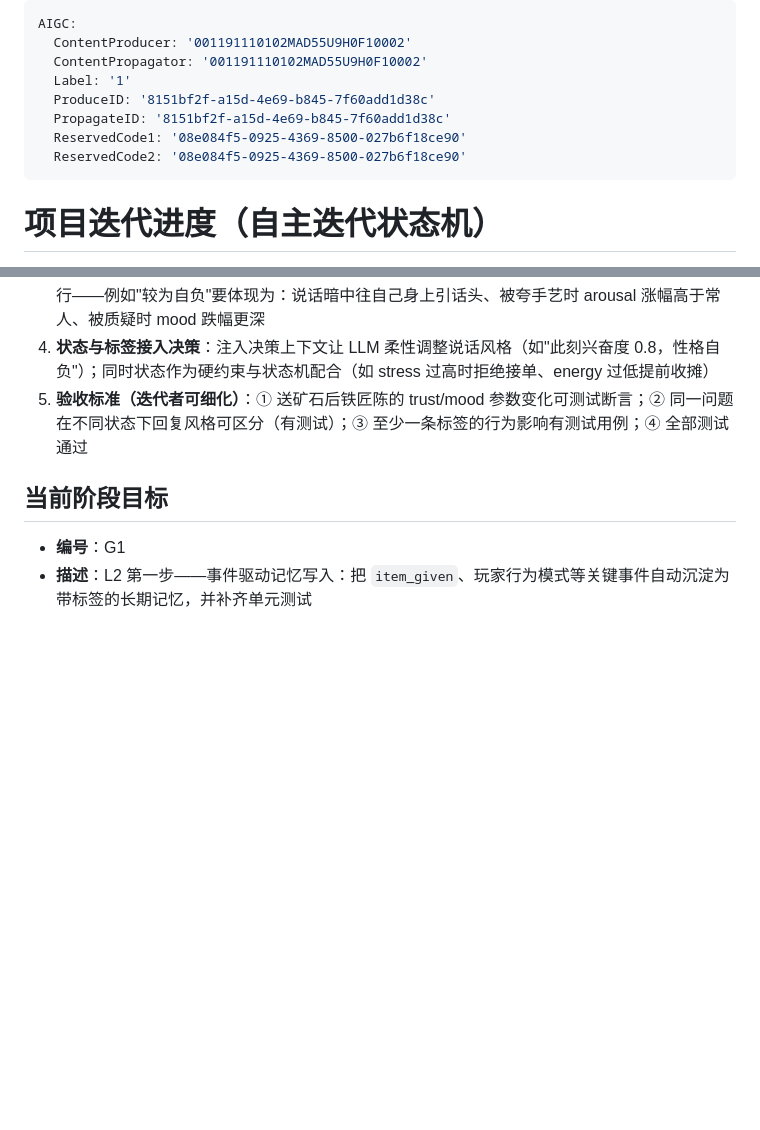
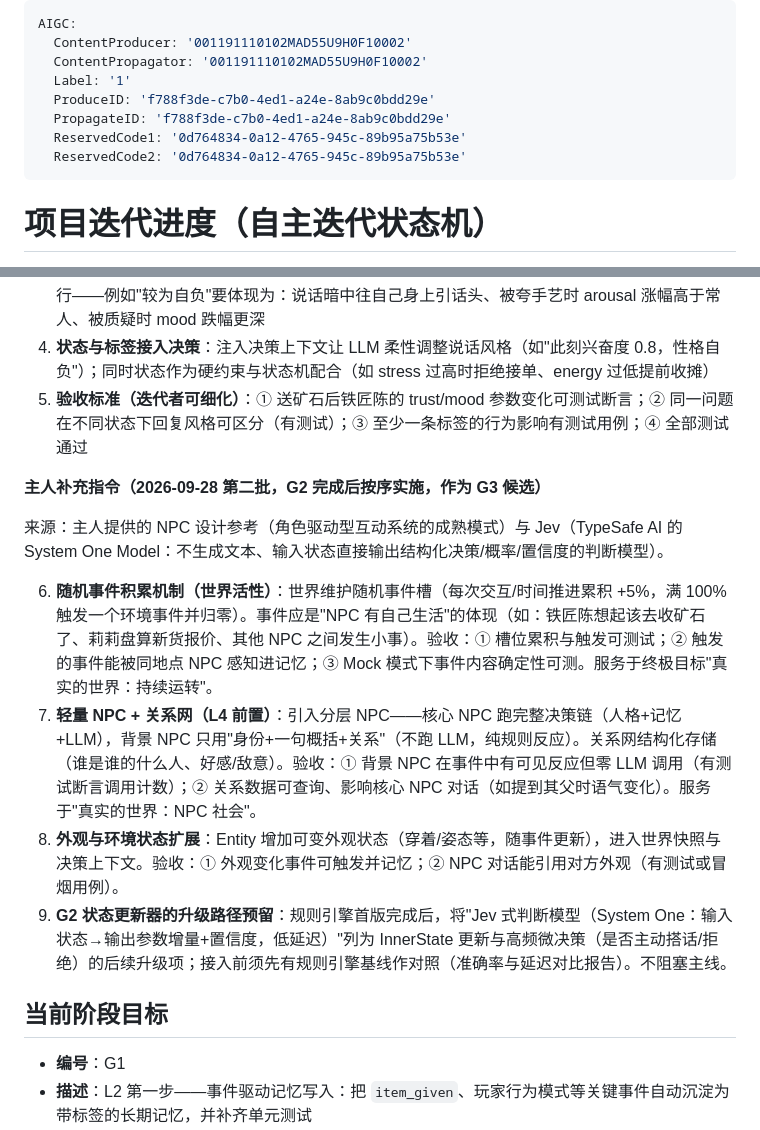
Before and after one commit to ghfcyu/autonomous-npc-agent, a Markdown page: PROGRESS.md, 2 parts joined by grey strips. Drawn GitHub-style; blank space fills up the shorter version.

Commit message:
docs: 主人补充指令——G3候选（随机事件/轻量NPC关系网/外观状态/Jev升级路径）
- 随机事件积累机制：+5%累积满触发，世界不因玩家安静而静止
- 轻量NPC+关系网：背景NPC零LLM调用，关系影响核心NPC对话
- 外观状态扩展：穿着/姿态可变化并进入决策上下文
- Jev式判断模型（System One）列为InnerState后续升级路径，须与规则引擎基线对比

```diff
--- a/PROGRESS.md
+++ b/PROGRESS.md
@@ -3,10 +3,10 @@ AIGC:
   ContentProducer: '001191110102MAD55U9H0F10002'
   ContentPropagator: '001191110102MAD55U9H0F10002'
   Label: '1'
-  ProduceID: '8151bf2f-a15d-4e69-b845-7f60add1d38c'
-  PropagateID: '8151bf2f-a15d-4e69-b845-7f60add1d38c'
-  ReservedCode1: '08e084f5-0925-4369-8500-027b6f18ce90'
-  ReservedCode2: '08e084f5-0925-4369-8500-027b6f18ce90'
+  ProduceID: 'f788f3de-c7b0-4ed1-a24e-8ab9c0bdd29e'
+  PropagateID: 'f788f3de-c7b0-4ed1-a24e-8ab9c0bdd29e'
+  ReservedCode1: '0d764834-0a12-4765-945c-89b95a75b53e'
+  ReservedCode2: '0d764834-0a12-4765-945c-89b95a75b53e'
 ---
 
 # 项目迭代进度（自主迭代状态机）
@@ -54,6 +54,15 @@ AIGC:
 4. **状态与标签接入决策**：注入决策上下文让 LLM 柔性调整说话风格（如"此刻兴奋度 0.8，性格自负"）；同时状态作为硬约束与状态机配合（如 stress 过高时拒绝接单、energy 过低提前收摊）
 5. **验收标准（迭代者可细化）**：① 送矿石后铁匠陈的 trust/mood 参数变化可测试断言；② 同一问题在不同状态下回复风格可区分（有测试）；③ 至少一条标签的行为影响有测试用例；④ 全部测试通过
 
+**主人补充指令（2026-09-28 第二批，G2 完成后按序实施，作为 G3 候选）**
+
+来源：主人提供的 NPC 设计参考（角色驱动型互动系统的成熟模式）与 Jev（TypeSafe AI 的 System One Model：不生成文本、输入状态直接输出结构化决策/概率/置信度的判断模型）。
+
+6. **随机事件积累机制（世界活性）**：世界维护随机事件槽（每次交互/时间推进累积 +5%，满 100% 触发一个环境事件并归零）。事件应是"NPC 有自己生活"的体现（如：铁匠陈想起该去收矿石了、莉莉盘算新货报价、其他 NPC 之间发生小事）。验收：① 槽位累积与触发可测试；② 触发的事件能被同地点 NPC 感知进记忆；③ Mock 模式下事件内容确定性可测。服务于终极目标"真实的世界：持续运转"。
+7. **轻量 NPC + 关系网（L4 前置）**：引入分层 NPC——核心 NPC 跑完整决策链（人格+记忆+LLM），背景 NPC 只用"身份+一句概括+关系"（不跑 LLM，纯规则反应）。关系网结构化存储（谁是谁的什么人、好感/敌意）。验收：① 背景 NPC 在事件中有可见反应但零 LLM 调用（有测试断言调用计数）；② 关系数据可查询、影响核心 NPC 对话（如提到其父时语气变化）。服务于"真实的世界：NPC 社会"。
+8. **外观与环境状态扩展**：Entity 增加可变外观状态（穿着/姿态等，随事件更新），进入世界快照与决策上下文。验收：① 外观变化事件可触发并记忆；② NPC 对话能引用对方外观（有测试或冒烟用例）。
+9. **G2 状态更新器的升级路径预留**：规则引擎首版完成后，将"Jev 式判断模型（System One：输入状态→输出参数增量+置信度，低延迟）"列为 InnerState 更新与高频微决策（是否主动搭话/拒绝）的后续升级项；接入前须先有规则引擎基线作对照（准确率与延迟对比报告）。不阻塞主线。
+
 ## 当前阶段目标
 
 - **编号**：G1
```
